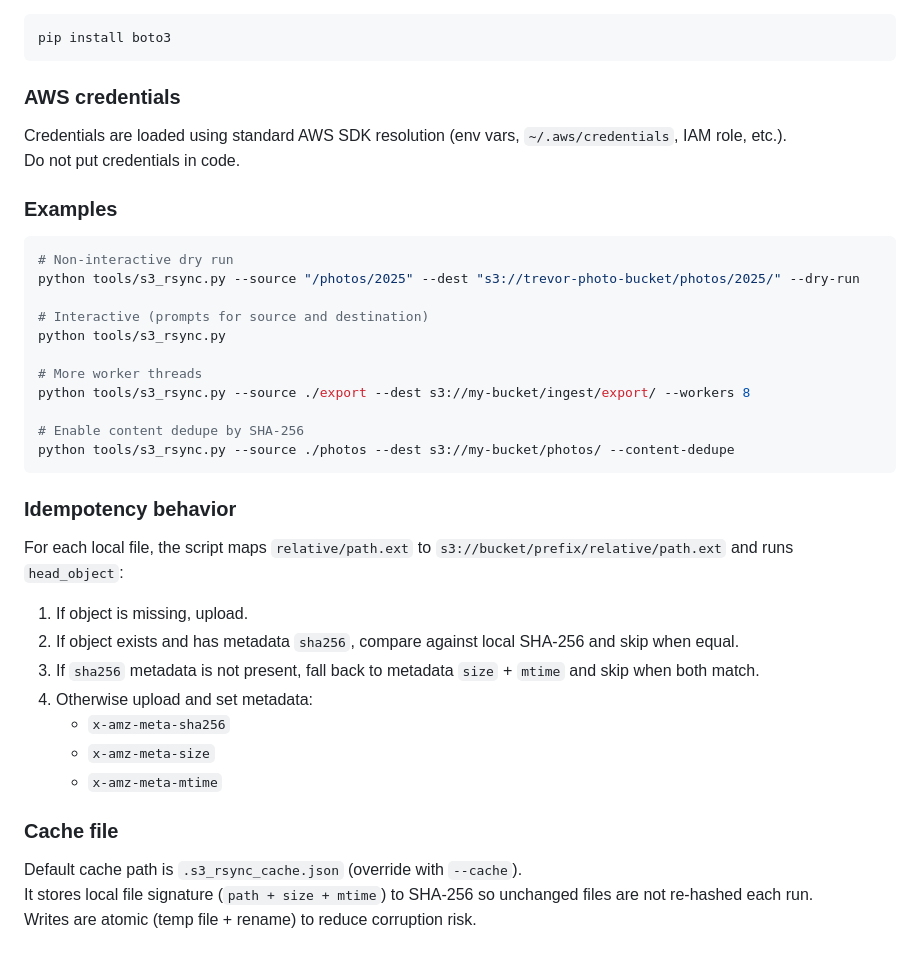
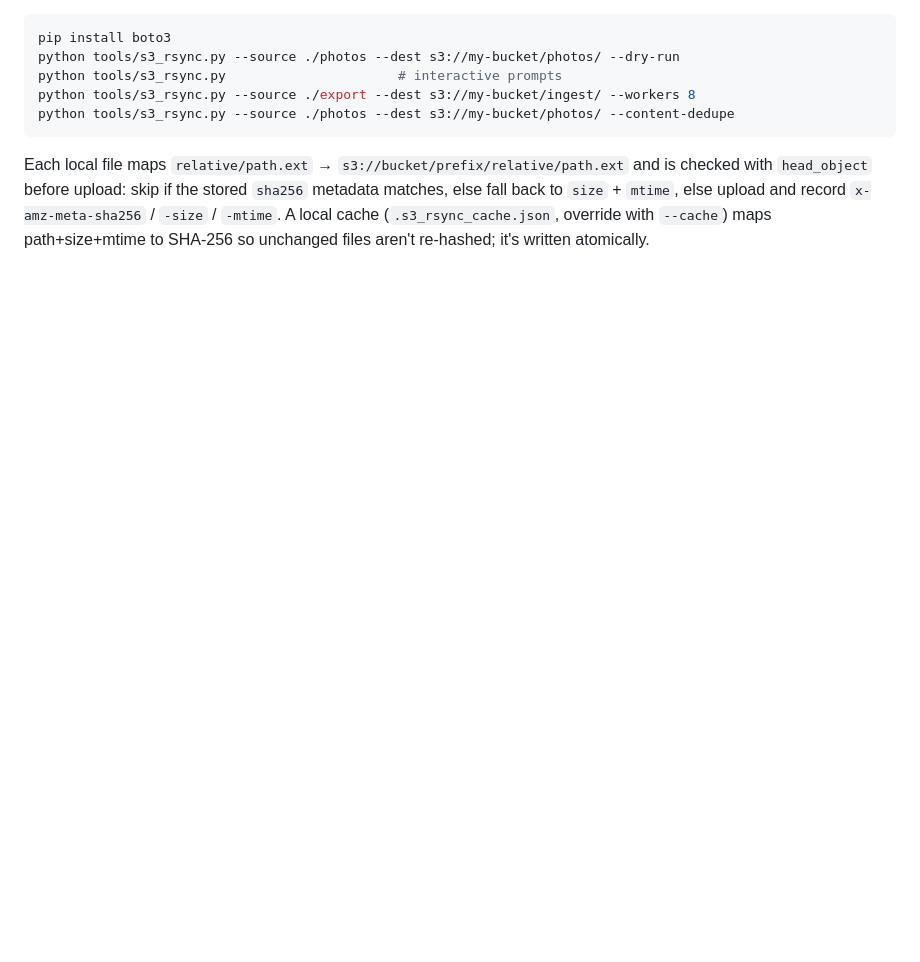
Before and after one commit to TcDrozd/frame, a Markdown page: README.md, the part around one of its changes. Rendered like a GitHub page; blank space fills up the shorter version.

````diff
--- a/README.md
+++ b/README.md
@@ -102,43 +143,15 @@ This repo is actively under refactor; service files and deploy scripts are being
 
 ```bash
 pip install boto3
-```
-
-### AWS credentials
-
-Credentials are loaded using standard AWS SDK resolution (env vars, `~/.aws/credentials`, IAM role, etc.).
-Do not put credentials in code.
-
-### Examples
-
-```bash
-# Non-interactive dry run
-python tools/s3_rsync.py --source "/photos/2025" --dest "s3://trevor-photo-bucket/photos/2025/" --dry-run
-
-# Interactive (prompts for source and destination)
-python tools/s3_rsync.py
-
-# More worker threads
-python tools/s3_rsync.py --source ./export --dest s3://my-bucket/ingest/export/ --workers 8
-
-# Enable content dedupe by SHA-256
+python tools/s3_rsync.py --source ./photos --dest s3://my-bucket/photos/ --dry-run
+python tools/s3_rsync.py                      # interactive prompts
+python tools/s3_rsync.py --source ./export --dest s3://my-bucket/ingest/ --workers 8
 python tools/s3_rsync.py --source ./photos --dest s3://my-bucket/photos/ --content-dedupe
 ```
 
-### Idempotency behavior
-
-For each local file, the script maps `relative/path.ext` to `s3://bucket/prefix/relative/path.ext` and runs `head_object`:
-
-1. If object is missing, upload.
-2. If object exists and has metadata `sha256`, compare against local SHA-256 and skip when equal.
-3. If `sha256` metadata is not present, fall back to metadata `size` + `mtime` and skip when both match.
-4. Otherwise upload and set metadata:
-   - `x-amz-meta-sha256`
-   - `x-amz-meta-size`
-   - `x-amz-meta-mtime`
-
-### Cache file
-
-Default cache path is `.s3_rsync_cache.json` (override with `--cache`).
-It stores local file signature (`path + size + mtime`) to SHA-256 so unchanged files are not re-hashed each run.
-Writes are atomic (temp file + rename) to reduce corruption risk.
+Each local file maps `relative/path.ext` → `s3://bucket/prefix/relative/path.ext`
+and is checked with `head_object` before upload: skip if the stored `sha256`
+metadata matches, else fall back to `size` + `mtime`, else upload and record
+`x-amz-meta-sha256` / `-size` / `-mtime`. A local cache
+(`.s3_rsync_cache.json`, override with `--cache`) maps path+size+mtime to
+SHA-256 so unchanged files aren't re-hashed; it's written atomically.
````
Also changed, not shown: other parts of README.md (+121 -80 lines).
